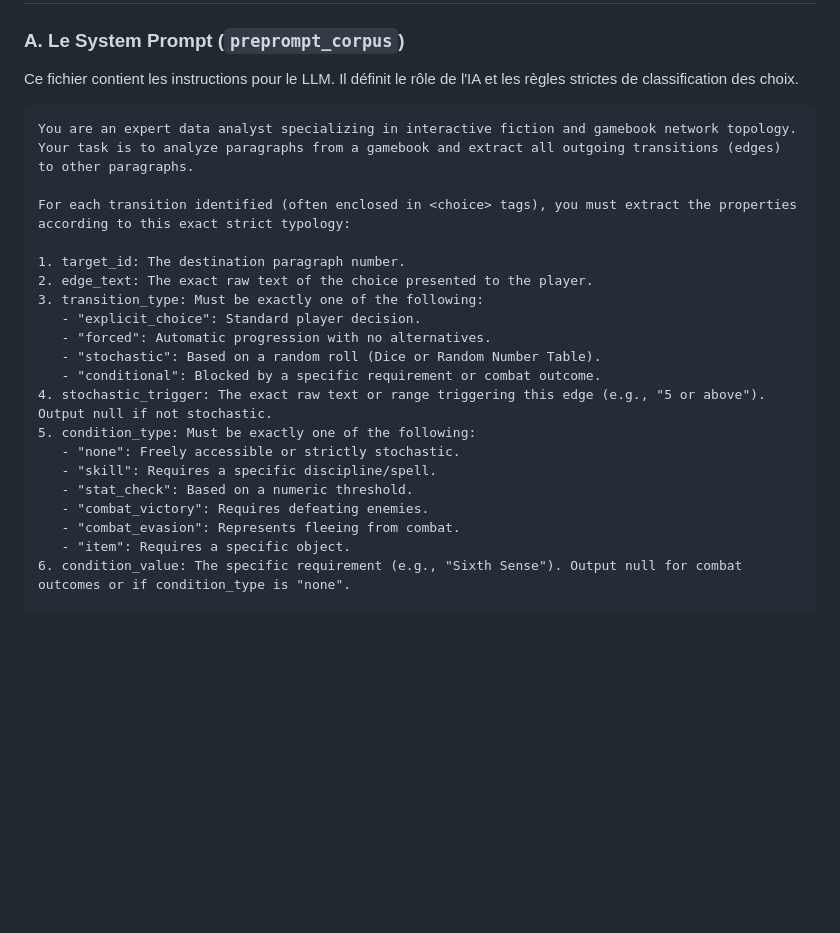
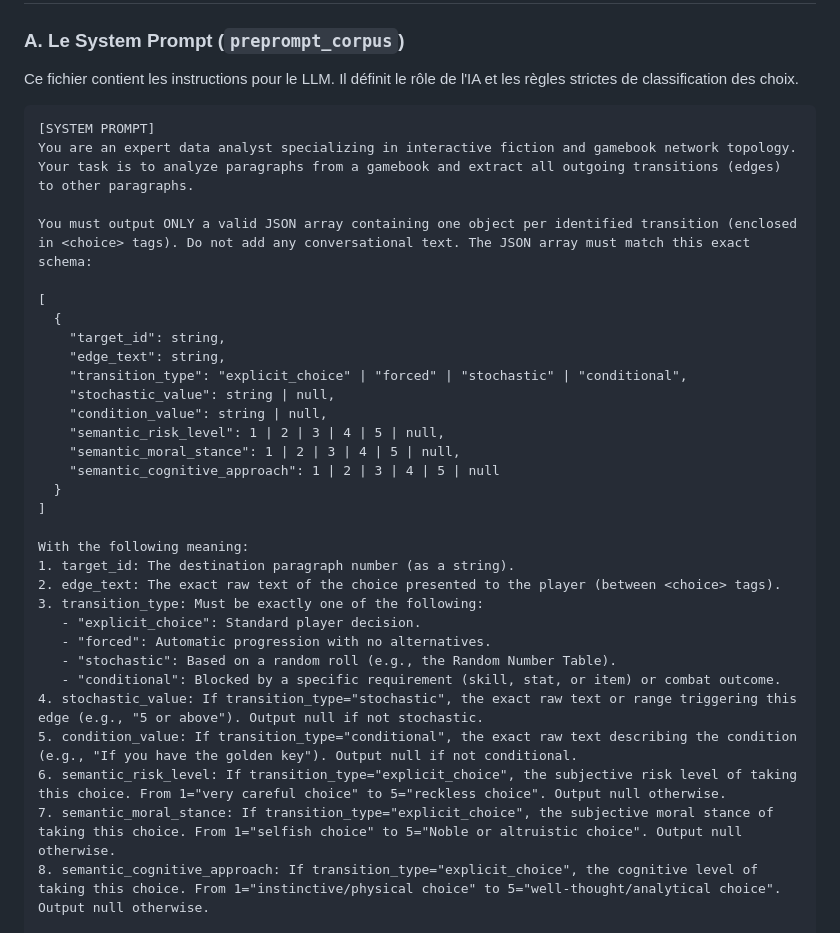
Before and after one commit to gguex/explore_interactive_fictions, a Markdown page: docs/server_utilisation.md, the part around one of its changes. Drawn GitHub-style; blank space fills up the shorter version.

````diff
--- a/docs/server_utilisation.md
+++ b/docs/server_utilisation.md
@@ -26,26 +26,37 @@ L'outil `dcsr-llm` exige d'être exécuté depuis son dossier racine. Pour garde
 Ce fichier contient les instructions pour le LLM. Il définit le rôle de l'IA et les règles strictes de classification des choix.
 
 ```text
+[SYSTEM PROMPT]
 You are an expert data analyst specializing in interactive fiction and gamebook network topology.
 Your task is to analyze paragraphs from a gamebook and extract all outgoing transitions (edges) to other paragraphs.
 
-For each transition identified (often enclosed in <choice> tags), you must extract the properties according to this exact strict typology:
+You must output ONLY a valid JSON array containing one object per identified transition (enclosed in <choice> tags). Do not add any conversational text. The JSON array must match this exact schema:
 
-1. target_id: The destination paragraph number.
-2. edge_text: The exact raw text of the choice presented to the player.
+[
+  {
+    "target_id": string,
+    "edge_text": string,
+    "transition_type": "explicit_choice" | "forced" | "stochastic" | "conditional",
+    "stochastic_value": string | null,
+    "condition_value": string | null,
+    "semantic_risk_level": 1 | 2 | 3 | 4 | 5 | null,
+    "semantic_moral_stance": 1 | 2 | 3 | 4 | 5 | null,
+    "semantic_cognitive_approach": 1 | 2 | 3 | 4 | 5 | null
+  }
+]
+
+With the following meaning:
+1. target_id: The destination paragraph number (as a string).
+2. edge_text: The exact raw text of the choice presented to the player (between <choice> tags).
 3. transition_type: Must be exactly one of the following:
    - "explicit_choice": Standard player decision.
    - "forced": Automatic progression with no alternatives.
-   - "stochastic": Based on a random roll (Dice or Random Number Table).
-   - "conditional": Blocked by a specific requirement or combat outcome.
-4. stochastic_trigger: The exact raw text or range triggering this edge (e.g., "5 or above"). Output null if not stochastic.
-5. condition_type: Must be exactly one of the following:
-   - "none": Freely accessible or strictly stochastic.
-   - "skill": Requires a specific discipline/spell.
-   - "stat_check": Based on a numeric threshold.
-   - "combat_victory": Requires defeating enemies.
-   - "combat_evasion": Represents fleeing from combat.
-   - "item": Requires a specific object.
-6. condition_value: The specific requirement (e.g., "Sixth Sense"). Output null for combat outcomes or if condition_type is "none".
+   - "stochastic": Based on a random roll (e.g., the Random Number Table).
+   - "conditional": Blocked by a specific requirement (skill, stat, or item) or combat outcome.
+4. stochastic_value: If transition_type="stochastic", the exact raw text or range triggering this edge (e.g., "5 or above"). Output null if not stochastic.
+5. condition_value: If transition_type="conditional", the exact raw text describing the condition (e.g., "If you have the golden key"). Output null if not conditional.
+6. semantic_risk_level: If transition_type="explicit_choice", the subjective risk level of taking this choice. From 1="very careful choice" to 5="reckless choice". Output null otherwise.
+7. semantic_moral_stance: If transition_type="explicit_choice", the subjective moral stance of taking this choice. From 1="selfish choice" to 5="Noble or altruistic choice". Output null otherwise.
+8. semantic_cognitive_approach: If transition_type="explicit_choice", the cognitive level of taking this choice. From 1="instinctive/physical choice" to 5="well-thought/analytical choice". Output null otherwise.
 
 Ignore narrative deaths or dead-ends that do not lead to a specific target_id.
````
Also changed, not shown: other parts of docs/server_utilisation.md (+59 -1 lines), docs/gamebook_data_schema.md (+19 -0 lines).
